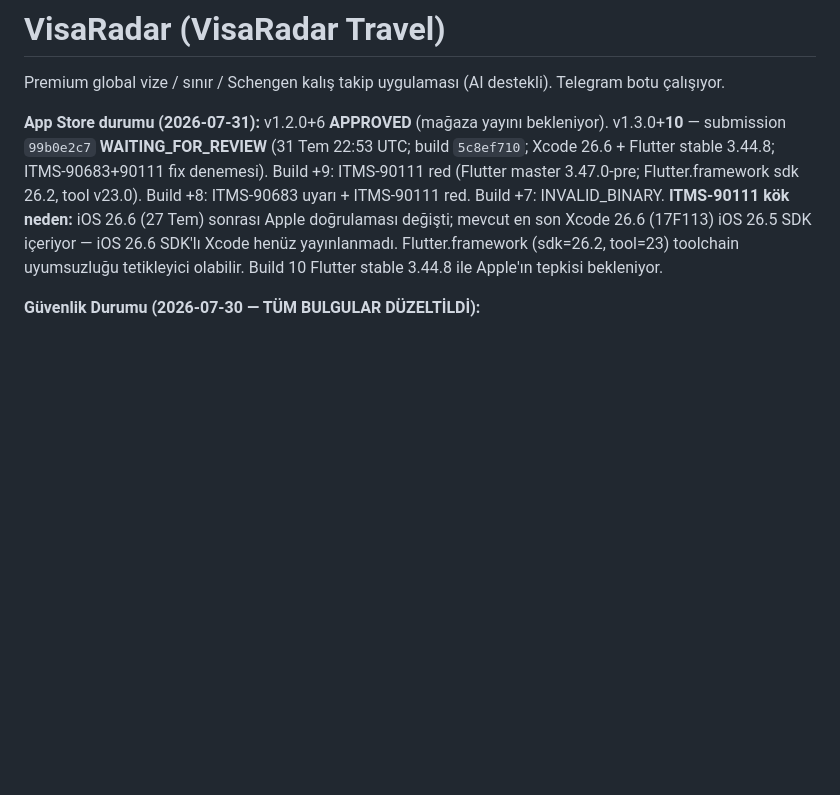
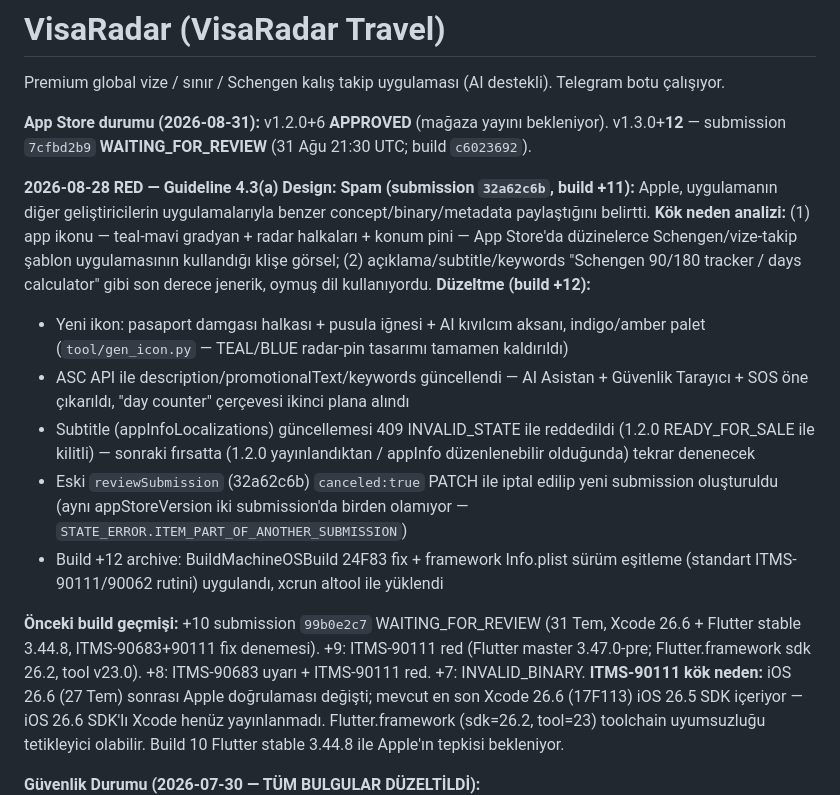
Before and after one commit to gokcerodop-a11y/visaradar, a Markdown page: CLAUDE.md, the part around the change. GitHub-like rendering; blank space fills up the shorter version.

Commit message:
Document 4.3(a) spam rejection root cause and build +12 fix
Co-Authored-By: Claude Sonnet 5 <noreply@anthropic.com>

```diff
--- a/CLAUDE.md
+++ b/CLAUDE.md
@@ -2,7 +2,17 @@
 
 Premium global vize / sınır / Schengen kalış takip uygulaması (AI destekli). Telegram botu çalışıyor.
 
-**App Store durumu (2026-07-31):** v1.2.0+6 **APPROVED** (mağaza yayını bekleniyor). v1.3.0+**10** — submission `99b0e2c7` **WAITING_FOR_REVIEW** (31 Tem 22:53 UTC; build `5c8ef710`; Xcode 26.6 + Flutter stable 3.44.8; ITMS-90683+90111 fix denemesi). Build +9: ITMS-90111 red (Flutter master 3.47.0-pre; Flutter.framework sdk 26.2, tool v23.0). Build +8: ITMS-90683 uyarı + ITMS-90111 red. Build +7: INVALID_BINARY.
+**App Store durumu (2026-08-31):** v1.2.0+6 **APPROVED** (mağaza yayını bekleniyor). v1.3.0+**12** — submission `7cfbd2b9` **WAITING_FOR_REVIEW** (31 Ağu 21:30 UTC; build `c6023692`).
+
+**2026-08-28 RED — Guideline 4.3(a) Design: Spam (submission `32a62c6b`, build +11):** Apple, uygulamanın diğer geliştiricilerin uygulamalarıyla benzer concept/binary/metadata paylaştığını belirtti. **Kök neden analizi:** (1) app ikonu — teal-mavi gradyan + radar halkaları + konum pini — App Store'da düzinelerce Schengen/vize-takip şablon uygulamasının kullandığı klişe görsel; (2) açıklama/subtitle/keywords "Schengen 90/180 tracker / days calculator" gibi son derece jenerik, oymuş dil kullanıyordu.
+**Düzeltme (build +12):**
+- Yeni ikon: pasaport damgası halkası + pusula iğnesi + AI kıvılcım aksanı, indigo/amber palet (`tool/gen_icon.py` — TEAL/BLUE radar-pin tasarımı tamamen kaldırıldı)
+- ASC API ile description/promotionalText/keywords güncellendi — AI Asistan + Güvenlik Tarayıcı + SOS öne çıkarıldı, "day counter" çerçevesi ikinci plana alındı
+- Subtitle (appInfoLocalizations) güncellemesi 409 INVALID_STATE ile reddedildi (1.2.0 READY_FOR_SALE ile kilitli) — sonraki fırsatta (1.2.0 yayınlandıktan / appInfo düzenlenebilir olduğunda) tekrar denenecek
+- Eski `reviewSubmission` (32a62c6b) `canceled:true` PATCH ile iptal edilip yeni submission oluşturuldu (aynı appStoreVersion iki submission'da birden olamıyor — `STATE_ERROR.ITEM_PART_OF_ANOTHER_SUBMISSION`)
+- Build +12 archive: BuildMachineOSBuild 24F83 fix + framework Info.plist sürüm eşitleme (standart ITMS-90111/90062 rutini) uygulandı, xcrun altool ile yüklendi
+
+**Önceki build geçmişi:** +10 submission `99b0e2c7` WAITING_FOR_REVIEW (31 Tem, Xcode 26.6 + Flutter stable 3.44.8, ITMS-90683+90111 fix denemesi). +9: ITMS-90111 red (Flutter master 3.47.0-pre; Flutter.framework sdk 26.2, tool v23.0). +8: ITMS-90683 uyarı + ITMS-90111 red. +7: INVALID_BINARY.
 **ITMS-90111 kök neden:** iOS 26.6 (27 Tem) sonrası Apple doğrulaması değişti; mevcut en son Xcode 26.6 (17F113) iOS 26.5 SDK içeriyor — iOS 26.6 SDK'lı Xcode henüz yayınlanmadı. Flutter.framework (sdk=26.2, tool=23) toolchain uyumsuzluğu tetikleyici olabilir. Build 10 Flutter stable 3.44.8 ile Apple'ın tepkisi bekleniyor.
 
 **Güvenlik Durumu (2026-07-30 — TÜM BULGULAR DÜZELTİLDİ):**
```
